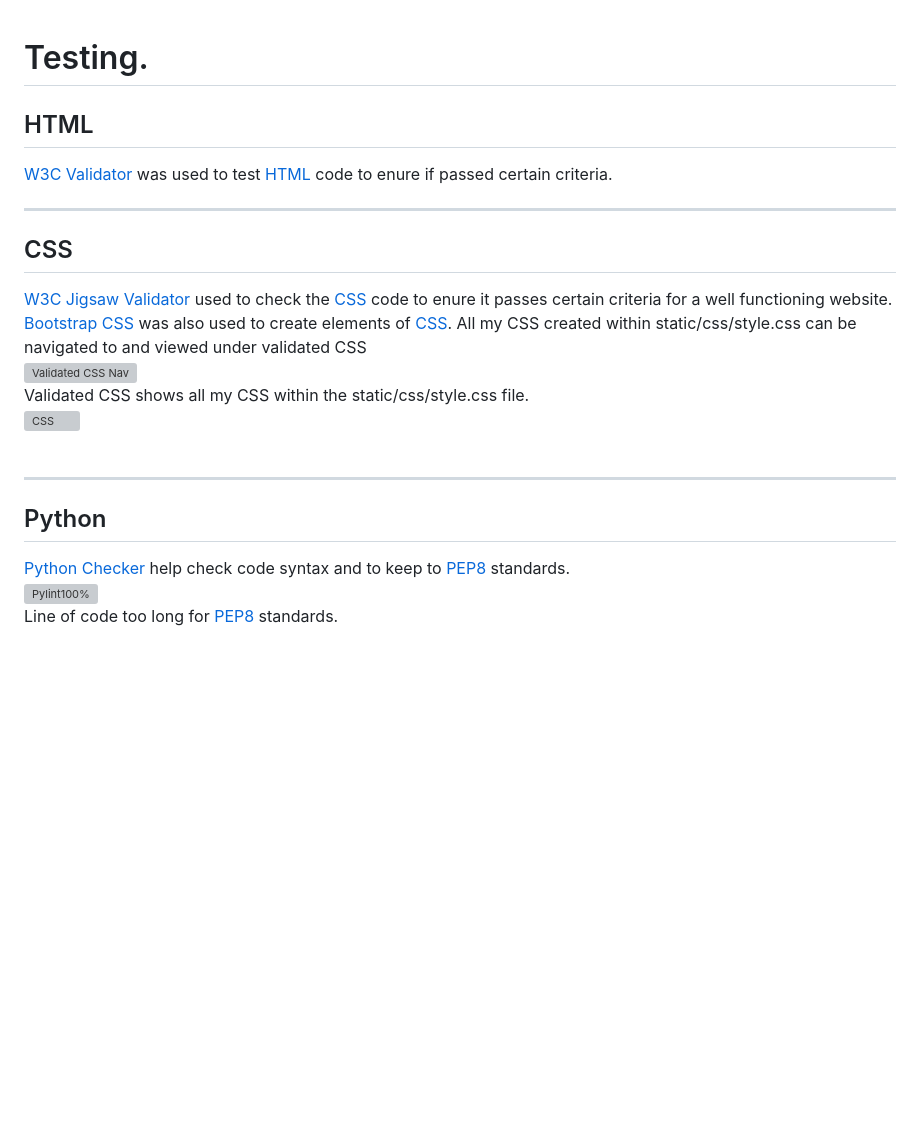
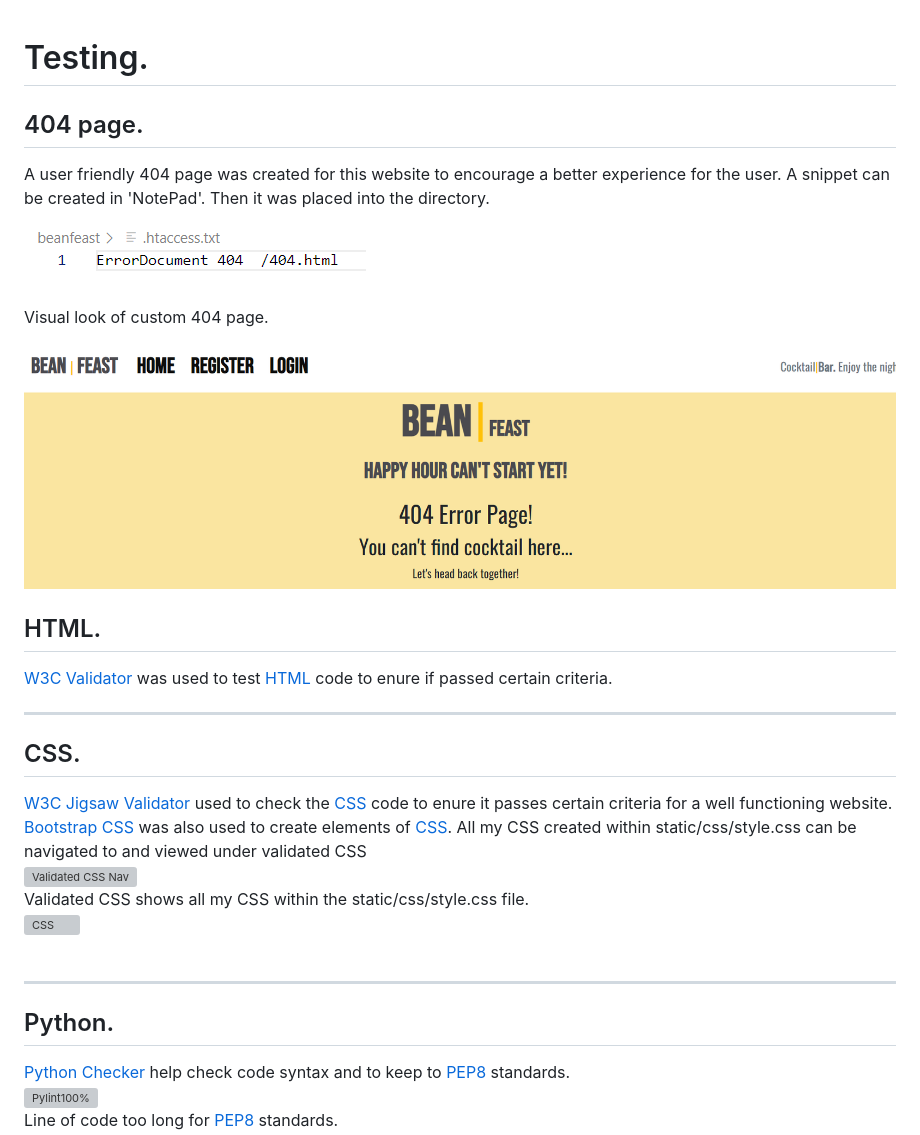
Before and after one commit to ajorgensen89/project4, a Markdown page: testing.md, the part around the change printed below. GitHub-like rendering; pictures changed too: media/testing-images/404html.png (added), media/testing-images/404pic.png (added); blank space fills up the shorter version; grey boxes are pictures that could not be loaded.

Commit message:
Add 404 to testing.md

```diff
--- a/testing.md
+++ b/testing.md
@@ -1,14 +1,25 @@
 # Testing.
 
+## 404 page.
 
-## HTML
+A user friendly 404 page was created for this website to encourage a better experience for the user.
+A snippet can be created in 'NotePad'. Then it was placed into the directory.<br>
+
+![404 snippet](media/testing-images/404html.png)
+
+Visual look of custom 404 page.<br>
+
+![404 page](media/testing-images/404pic.png)
+
+
+## HTML.
 
 [W3C Validator](https://validator.w3.org/) was used to test [HTML](https://www.w3schools.com/html) code to enure if passed certain criteria.
 
 <hr>
 
 
-## CSS
+## CSS.
 
 [W3C Jigsaw Validator](https://jigsaw.w3.org/css-validator/) used to check the [CSS](https://www.w3schools.com/Css) code to enure it passes certain criteria for a well functioning website.<br>
 [Bootstrap CSS](https://getbootstrap.com/) was also used to create elements of [CSS](https://www.w3schools.com/Css).
@@ -20,7 +31,7 @@ Validated CSS shows all my CSS within the static/css/style.css file.<br>
 <hr>
 
 
-## Python
+## Python.
 
 [Python Checker](https://www.pythonchecker.com/) help check code syntax and to keep to [PEP8](https://pep8.org) standards.<br>
 ![Pylint100%](media/testing-images/pylint100.png)<br>
```
Also changed, not shown: other parts of testing.md (+2 -2 lines).
